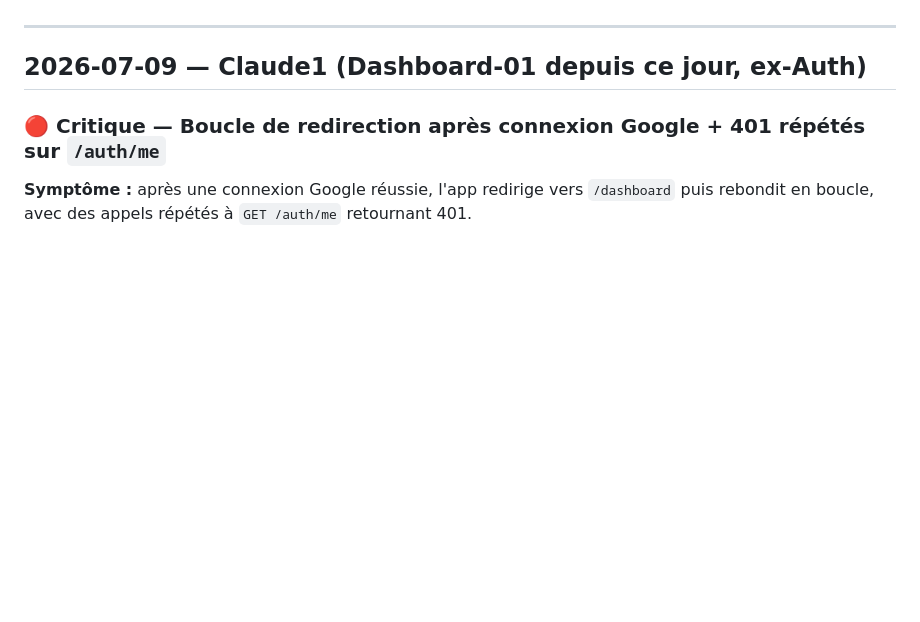
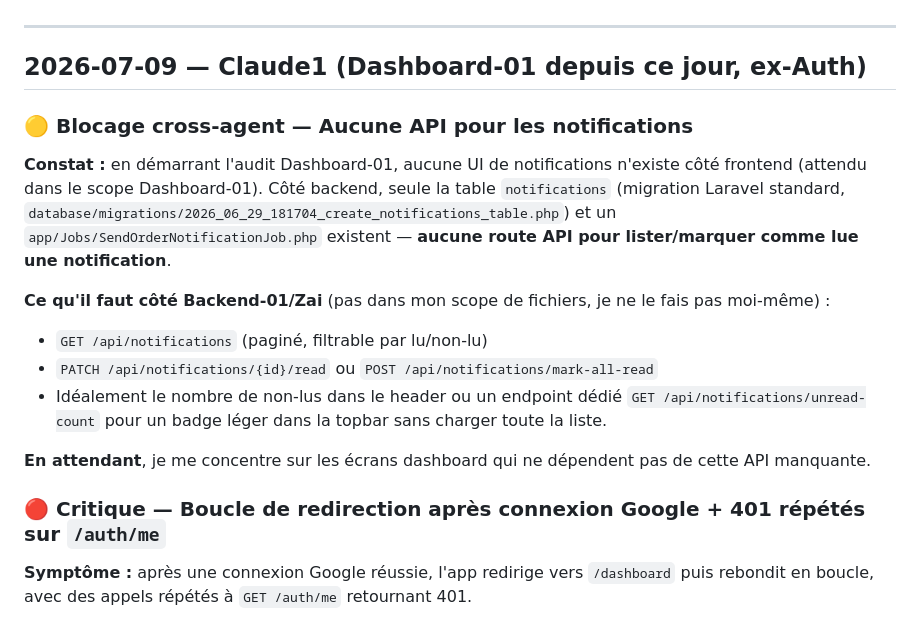
Before and after one commit to BryanSeidy/C-CONNECT, a Markdown page: docs/ISSUES-LOG.md, the part around the change. Rendered like a GitHub page; blank space fills up the shorter version.

Commit message:
Log missing notifications API as a Backend-01 blocker for Dashboard-01

```diff
--- a/docs/ISSUES-LOG.md
+++ b/docs/ISSUES-LOG.md
@@ -7,6 +7,19 @@ Ce fichier est la référence unique pour tout bug, régression ou incohérence
 ---
 
 ## 2026-07-09 — Claude1 (Dashboard-01 depuis ce jour, ex-Auth)
+
+### 🟡 Blocage cross-agent — Aucune API pour les notifications
+
+**Constat :** en démarrant l'audit Dashboard-01, aucune UI de notifications n'existe côté frontend (attendu dans le scope Dashboard-01). Côté backend, seule la table `notifications` (migration Laravel standard, `database/migrations/2026_06_29_181704_create_notifications_table.php`) et un `app/Jobs/SendOrderNotificationJob.php` existent — **aucune route API pour lister/marquer comme lue une notification**.
+
+**Ce qu'il faut côté Backend-01/Zai** (pas dans mon scope de fichiers, je ne le fais pas moi-même) :
+- `GET /api/notifications` (paginé, filtrable par lu/non-lu)
+- `PATCH /api/notifications/{id}/read` ou `POST /api/notifications/mark-all-read`
+- Idéalement le nombre de non-lus dans le header ou un endpoint dédié `GET /api/notifications/unread-count` pour un badge léger dans la topbar sans charger toute la liste.
+
+**En attendant**, je me concentre sur les écrans dashboard qui ne dépendent pas de cette API manquante.
+
+
 
 ### 🔴 Critique — Boucle de redirection après connexion Google + 401 répétés sur `/auth/me`
 
```
